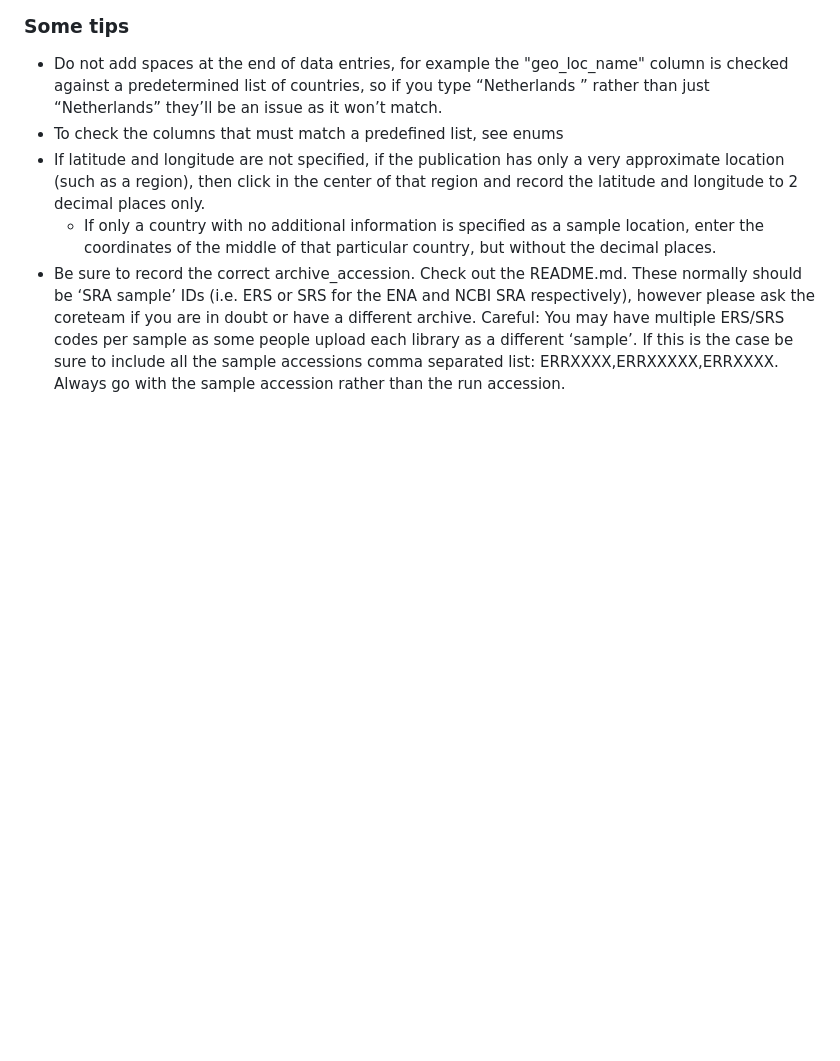
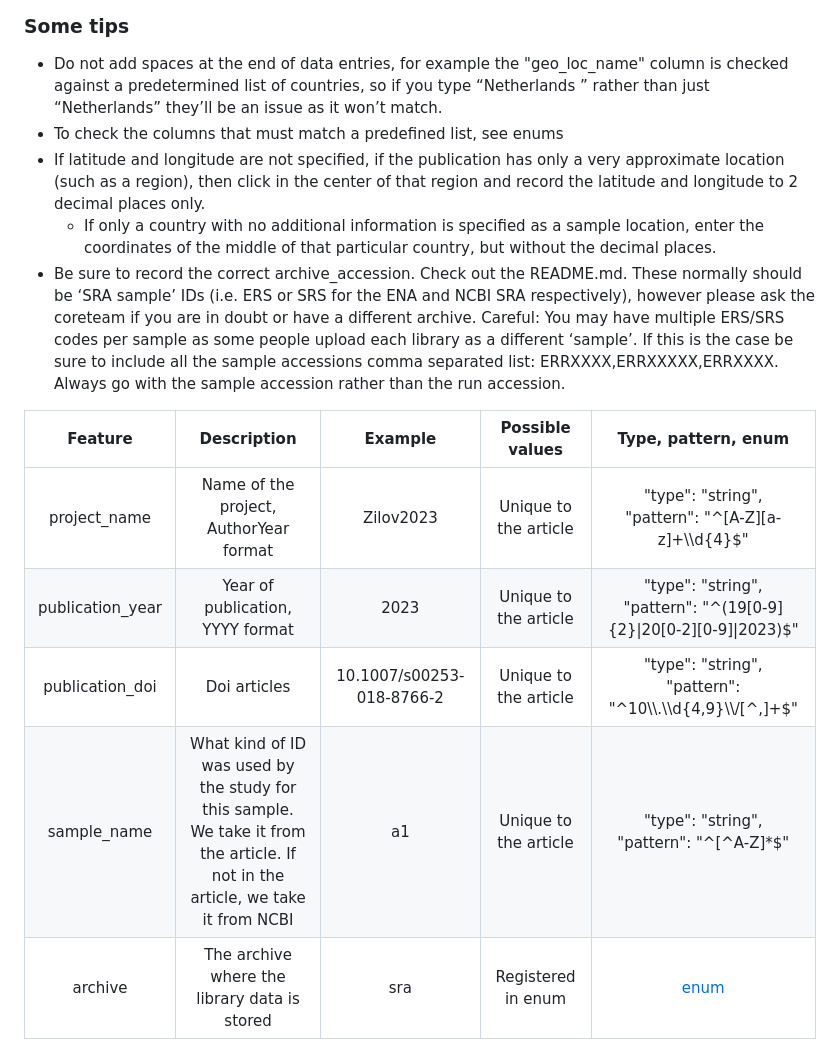
Before and after one commit to vlngf/OilMetagenomesDB, a Markdown page: README.md, the part around the change. Rendered like a GitHub page; blank space fills up the shorter version.

```diff
--- a/README.md
+++ b/README.md
@@ -81,3 +81,11 @@ When filling in the data, each sample from the publication will get a new row. F
 * If latitude and longitude are not specified, if the publication has only a very approximate location (such as a region), then click in the center of that region and record the latitude and longitude to 2 decimal places only.
   * If only a country with no additional information is specified as a sample location, enter the coordinates of the middle of that particular country, but without the decimal places.
 * Be sure to record the correct archive_accession. Check out the README.md. These normally should be ‘SRA sample’ IDs (i.e. ERS or SRS for the ENA and NCBI SRA respectively), however please ask the coreteam if you are in doubt or have a different archive. Careful: You may have multiple ERS/SRS codes per sample as some people upload each library as a different ‘sample’. If this is the case be sure to include all the sample accessions comma separated list: ERRXXXX,ERRXXXXX,ERRXXXX. Always go with the sample accession rather than the run accession.
+
+| Feature | Description | Example | Possible values | Type, pattern, enum |
+| :---: | :---: | :---: | :---: | :---: |
+| project_name | Name of the project, <br> AuthorYear format | Zilov2023 | Unique to the article | "type": "string", <br> "pattern": "\^[A-Z][a-z]+\\\d{4}$" |
+| publication_year | Year of publication, <br> YYYY format | 2023 | Unique to the article | "type": "string", <br> "pattern": "^(19[0-9]{2}\|20[0-2][0-9]\|2023)$" |
+| publication_doi | Doi articles | 10.1007/s00253-018-8766-2 | Unique to the article | "type": "string", <br> "pattern": "^10\\\\.\\\d{4,9}\\\\/[^,]+$" |
+| sample_name | What kind of ID was used by the study for this sample. <br> We take it from the article. If not in the article, we take it from NCBI | a1 | Unique to the article | "type": "string", <br> "pattern": "\^[^A-Z]*$" |
+| archive | The archive where the library data is stored | sra | Registered in enum | [enum](https://github.com/agni-bioinformatics-lab/OilMetagenomesDB/blob/main/schemas_libraries/archive.json) |
```
